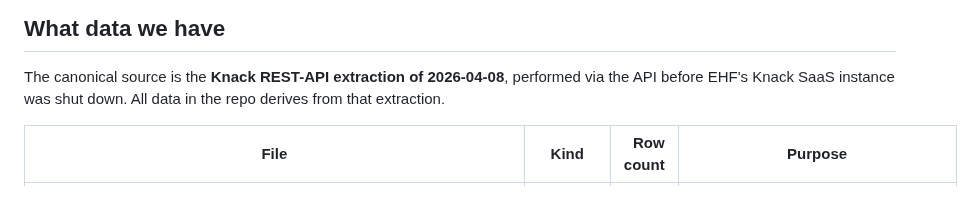
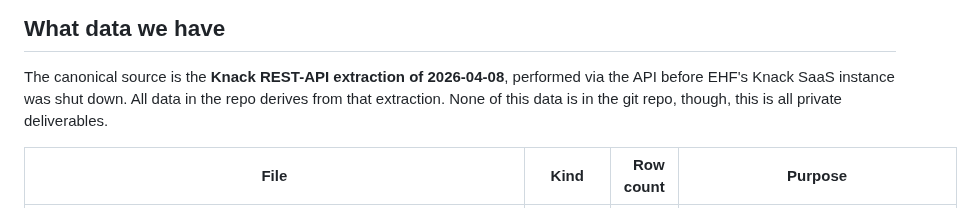
Before and after one commit to richbodo/fellows_local_db, a Markdown page: docs/data_provenance.md, the part around the change. Drawn GitHub-style.

```diff
--- a/docs/data_provenance.md
+++ b/docs/data_provenance.md
@@ -9,7 +9,7 @@ recover if anything goes wrong.
 
 The canonical source is the **Knack REST-API extraction of 2026-04-08**,
 performed via the API before EHF's Knack SaaS instance was shut down. All
-data in the repo derives from that extraction.
+data in the repo derives from that extraction.  None of this data is in the git repo, though, this is all private deliverables.
 
 | File                                                    | Kind    | Row count | Purpose |
 |---------------------------------------------------------|---------|----------:|---------|
```
